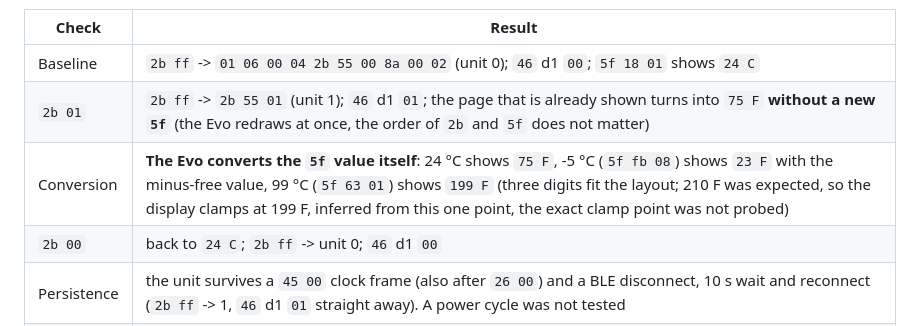
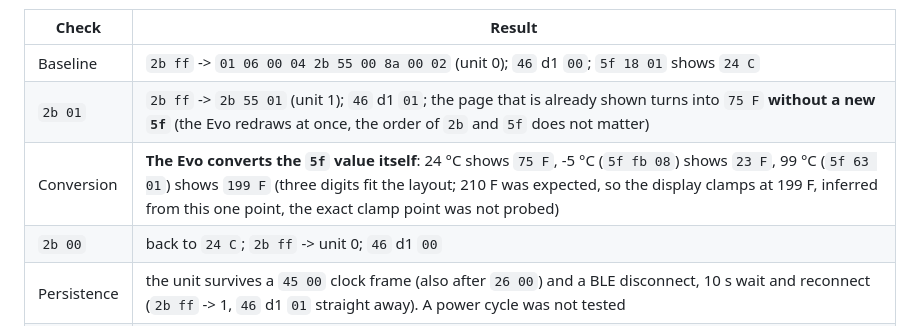
Before and after one commit to habbo656/homey-divoom-timebox-evo, a Markdown page: docs/protocol/clock.md, the part around the change. Rendered like a GitHub page.

Commit message:
docs(protocol): trim a stray phrase in the 2b evidence (#7)
Co-Authored-By: Claude Sonnet 5.5 <noreply@anthropic.com>

```diff
--- a/docs/protocol/clock.md
+++ b/docs/protocol/clock.md
@@ -50,7 +50,7 @@ BLE probe (`scripts/probe/ble.py`, no Homey app holding the link), Evo on the cl
 |---|---|
 | Baseline | `2b ff` -> `01 06 00 04 2b 55 00 8a 00 02` (unit 0); `46` d1 `00`; `5f 18 01` shows `24 C` |
 | `2b 01` | `2b ff` -> `2b 55 01` (unit 1); `46` d1 `01`; the page that is already shown turns into `75 F` **without a new `5f`** (the Evo redraws at once, the order of `2b` and `5f` does not matter) |
-| Conversion | **The Evo converts the `5f` value itself**: 24 °C shows `75 F`, -5 °C (`5f fb 08`) shows `23 F` with the minus-free value, 99 °C (`5f 63 01`) shows `199 F` (three digits fit the layout; 210 F was expected, so the display clamps at 199 F, inferred from this one point, the exact clamp point was not probed) |
+| Conversion | **The Evo converts the `5f` value itself**: 24 °C shows `75 F`, -5 °C (`5f fb 08`) shows `23 F`, 99 °C (`5f 63 01`) shows `199 F` (three digits fit the layout; 210 F was expected, so the display clamps at 199 F, inferred from this one point, the exact clamp point was not probed) |
 | `2b 00` | back to `24 C`; `2b ff` -> unit 0; `46` d1 `00` |
 | Persistence | the unit survives a `45 00` clock frame (also after `26 00`) and a BLE disconnect, 10 s wait and reconnect (`2b ff` -> 1, `46` d1 `01` straight away). A power cycle was not tested |
 | Off panel | after the off frame `45 01 ff 00 00 32 00 00 00 00 00`, `2b 00` and `2b 01` leave the panel dark; `46` d0 stays `01`, d8 stays `00`: **`2b` does not wake the panel** |
```
